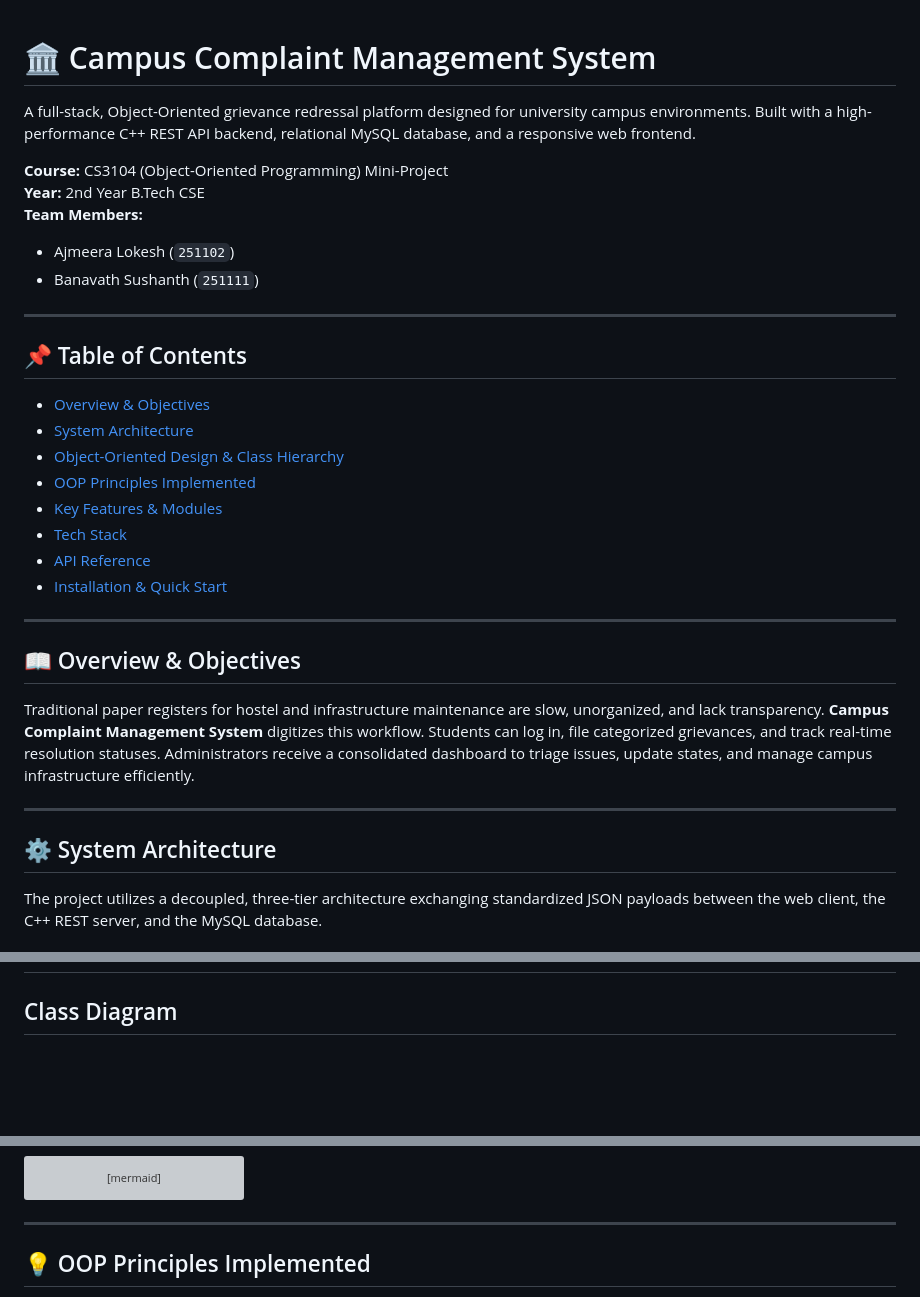
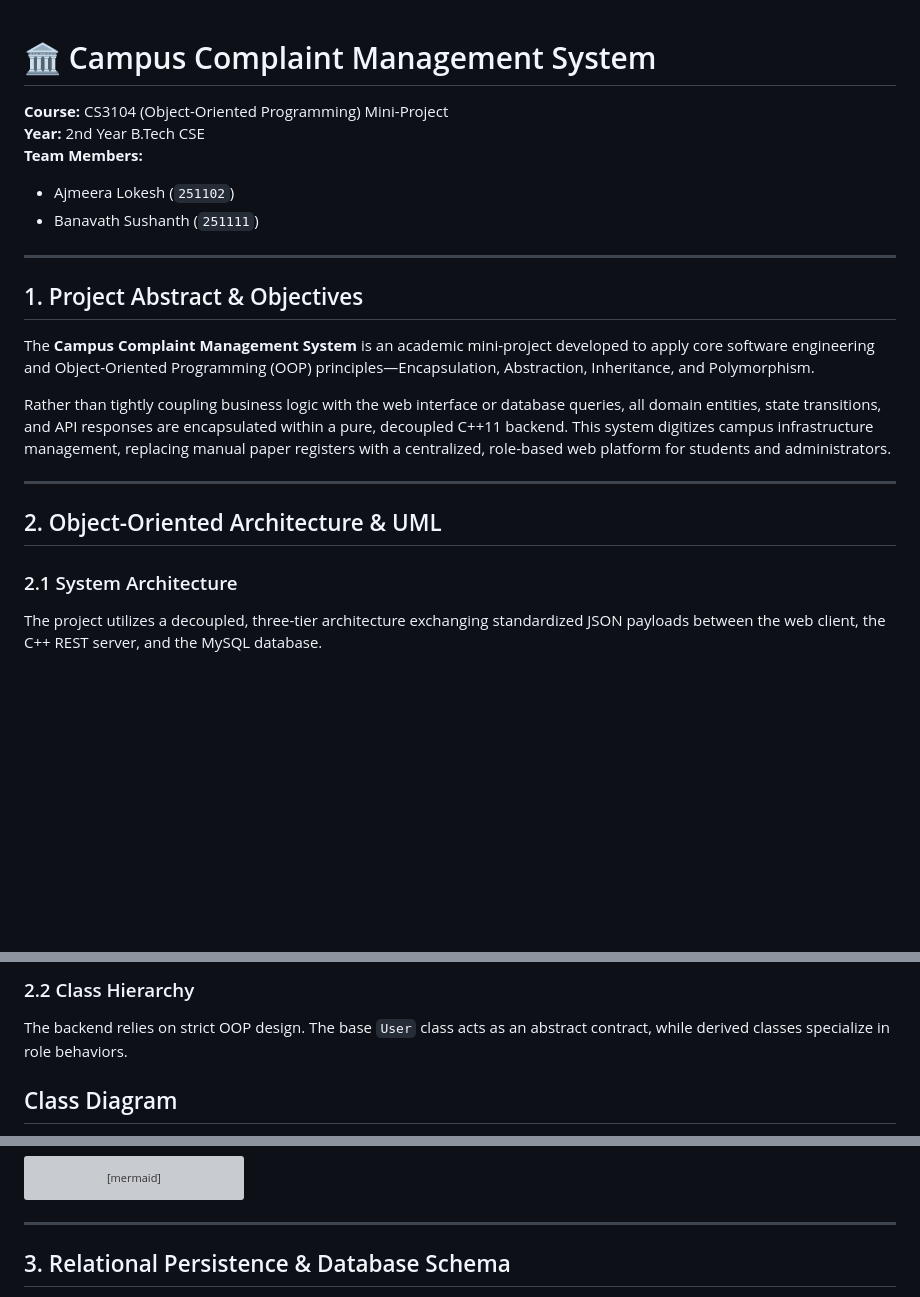
Before and after one commit to Lokesh-Ajmeera/Complaint-Management-System, a Markdown page: README.md, 3 parts joined by grey strips. Drawn GitHub-style; blank space fills up the shorter version; grey boxes are pictures that could not be loaded.

```diff
--- a/README.md
+++ b/README.md
@@ -1,6 +1,4 @@
 # 🏛️ Campus Complaint Management System
-
-A full-stack, Object-Oriented grievance redressal platform designed for university campus environments. Built with a high-performance C++ REST API backend, relational MySQL database, and a responsive web frontend.
 
 **Course:** CS3104 (Object-Oriented Programming) Mini-Project
 **Year:** 2nd Year B.Tech CSE
@@ -10,25 +8,15 @@ A full-stack, Object-Oriented grievance redressal platform designed for universi
 
 ---
 
-## 📌 Table of Contents
-- [Overview & Objectives](#-overview--objectives)
-- [System Architecture](#%EF%B8%8F-system-architecture)
-- [Object-Oriented Design & Class Hierarchy](#-object-oriented-design--class-hierarchy)
-- [OOP Principles Implemented](#-oop-principles-implemented)
-- [Key Features & Modules](#-key-features--modules)
-- [Tech Stack](#%EF%B8%8F-tech-stack)
-- [API Reference](#-api-reference)
-- [Installation & Quick Start](#-installation--quick-start)
+## 1. Project Abstract & Objectives
+The **Campus Complaint Management System** is an academic mini-project developed to apply core software engineering and Object-Oriented Programming (OOP) principles—Encapsulation, Abstraction, Inheritance, and Polymorphism.
+
+Rather than tightly coupling business logic with the web interface or database queries, all domain entities, state transitions, and API responses are encapsulated within a pure, decoupled C++11 backend. This system digitizes campus infrastructure management, replacing manual paper registers with a centralized, role-based web platform for students and administrators.
 
 ---
 
-## 📖 Overview & Objectives
-Traditional paper registers for hostel and infrastructure maintenance are slow, unorganized, and lack transparency. **Campus Complaint Management System** digitizes this workflow.
-Students can log in, file categorized grievances, and track real-time resolution statuses. Administrators receive a consolidated dashboard to triage issues, update states, and manage campus infrastructure efficiently.
+## 2. Object-Oriented Architecture & UML
 
----
-
-## ⚙️ System Architecture
-
+### 2.1 System Architecture
 The project utilizes a decoupled, three-tier architecture exchanging standardized JSON payloads between the web client, the C++ REST server, and the MySQL database.
 
@@ -36,3 +54,5 @@ The project utilizes a decoupled, three-tier architecture exchanging standardize
+### 2.2 Class Hierarchy
+The backend relies on strict OOP design. The base `User` class acts as an abstract contract, while derived classes specialize in role behaviors.
 
 ## Class Diagram
 
@@ -201,5 +156,5 @@ sequenceDiagram
 
 ---
 
-## 💡 OOP Principles Implemented
+## 3. Relational Persistence & Database Schema
 
```
Also changed, not shown: other parts of README.md (+135 -110 lines).
